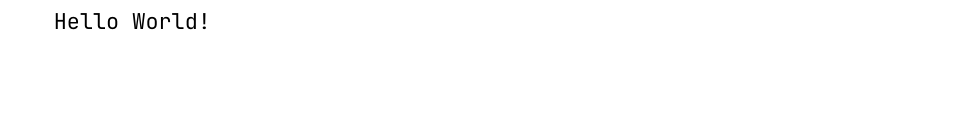
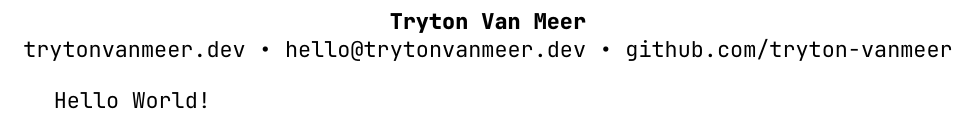
Before and after one commit to tryton-vanmeer/Resume, a LaTeX CV (resume.tex): part of the page, cut at the place of the change, the shorter picture padded with empty space. Compiled offline with XeLaTeX.

Commit message:
add header.

```diff
--- a/resume.tex
+++ b/resume.tex
@@ -1,6 +1,11 @@
 \documentclass[11pt]{article}
 
-\usepackage[letterpaper, margin=1in]{geometry}
+\usepackage[letterpaper, margin=1in, top=0.5in]{geometry}
+
+\usepackage{hyperref}
+\hypersetup{
+    pdfborder = {0 0 0}
+}
 
 % Font
 \usepackage{fontspec}
@@ -10,6 +15,14 @@
 
 \begin{document}
 
+\begin{center}
+    \textbf{Tryton Van Meer}
+
+    \href{https://trytonvanmeer.dev}{trytonvanmeer.dev} •
+    \href{mailto:hello@trytonvanmeer.dev}{hello@trytonvanmeer.dev} •
+    \href{https://github.com/tryton-vanmeer}{github.com/tryton-vanmeer}
+\end{center}
+
 Hello World!
 
 \end{document}
```
